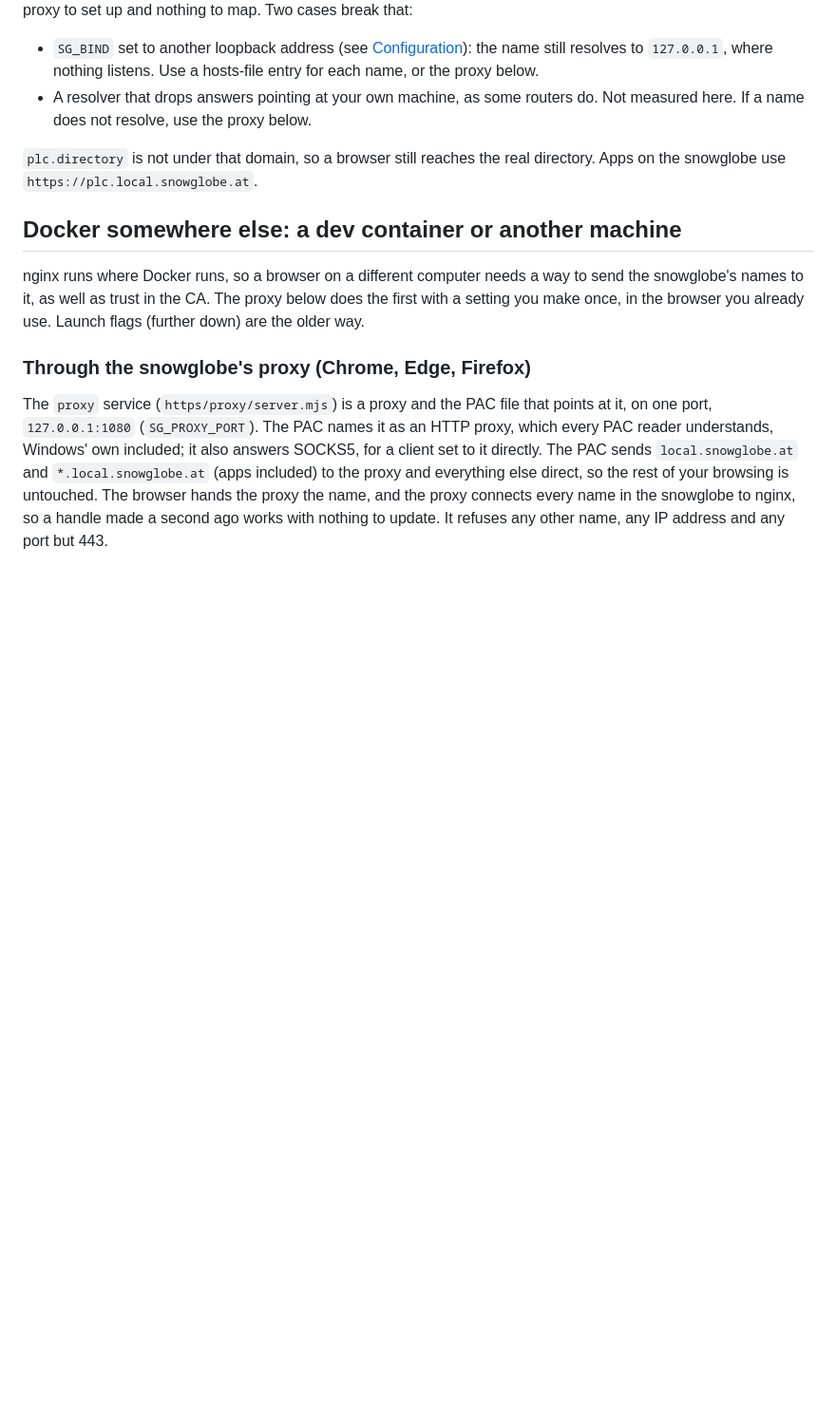
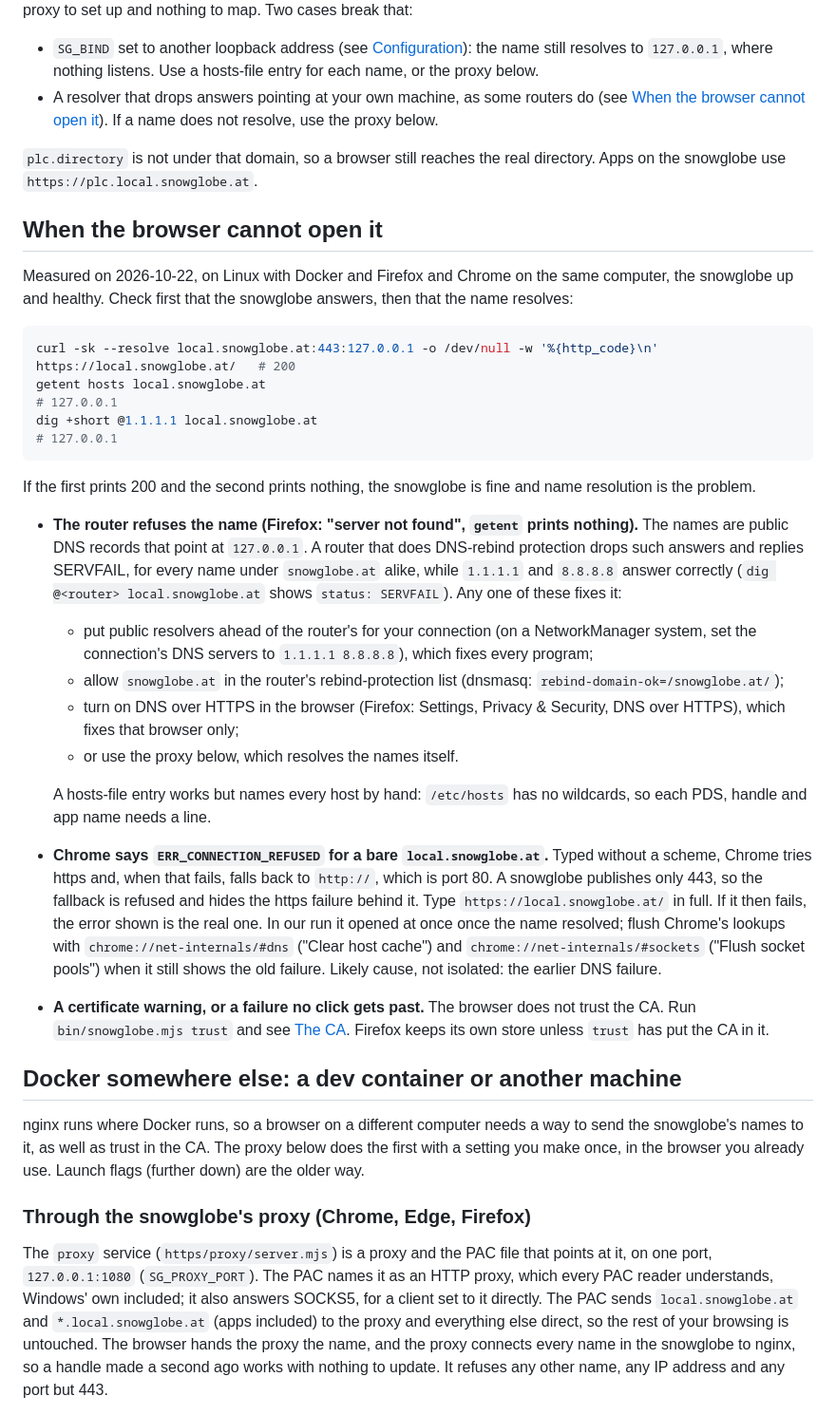
Before and after one commit to OpenMeet-Team/atproto-devnet, a Markdown page: docs/browser.md, the part around the change. Shown at 95% size. Rendered like a GitHub page; blank space fills up the shorter version.

Commit message:
docs: browser page lists why a browser cannot open the snowglobe (router DNS, Chrome's http fallback, CA)

````diff
--- a/docs/browser.md
+++ b/docs/browser.md
@@ -22,11 +22,52 @@ That is all. Public DNS answers every name under `local.snowglobe.at` with `127.
 - `SG_BIND` set to another loopback address (see [Configuration](configuration.md)): the name still
   resolves to `127.0.0.1`, where nothing listens. Use a hosts-file entry for each name, or the proxy
   below.
-- A resolver that drops answers pointing at your own machine, as some routers do. Not measured here.
-  If a name does not resolve, use the proxy below.
+- A resolver that drops answers pointing at your own machine, as some routers do (see
+  [When the browser cannot open it](#when-the-browser-cannot-open-it)). If a name does not resolve,
+  use the proxy below.
 
 `plc.directory` is not under that domain, so a browser still reaches the real directory. Apps on the
 snowglobe use `https://plc.local.snowglobe.at`.
+
+## When the browser cannot open it
+
+Measured on 2026-10-22, on Linux with Docker and Firefox and Chrome on the same computer, the
+snowglobe up and healthy. Check first that the snowglobe answers, then that the name resolves:
+
+```sh
+curl -sk --resolve local.snowglobe.at:443:127.0.0.1 -o /dev/null -w '%{http_code}\n' https://local.snowglobe.at/   # 200
+getent hosts local.snowglobe.at                                                                                  # 127.0.0.1
+dig +short @1.1.1.1 local.snowglobe.at                                                                           # 127.0.0.1
+```
+
+If the first prints 200 and the second prints nothing, the snowglobe is fine and name resolution is
+the problem.
+
+- **The router refuses the name (Firefox: "server not found", `getent` prints nothing).** The
+  names are public DNS records that point at `127.0.0.1`. A router that does DNS-rebind protection
+  drops such answers and replies SERVFAIL, for every name under `snowglobe.at` alike, while
+  `1.1.1.1` and `8.8.8.8` answer correctly (`dig @<router> local.snowglobe.at` shows
+  `status: SERVFAIL`). Any one of these fixes it:
+  - put public resolvers ahead of the router's for your connection (on a NetworkManager system, set
+    the connection's DNS servers to `1.1.1.1 8.8.8.8`), which fixes every program;
+  - allow `snowglobe.at` in the router's rebind-protection list (dnsmasq: `rebind-domain-ok=/snowglobe.at/`);
+  - turn on DNS over HTTPS in the browser (Firefox: Settings, Privacy & Security, DNS over HTTPS),
+    which fixes that browser only;
+  - or use the proxy below, which resolves the names itself.
+
+  A hosts-file entry works but names every host by hand: `/etc/hosts` has no wildcards, so each
+  PDS, handle and app name needs a line.
+- **Chrome says `ERR_CONNECTION_REFUSED` for a bare `local.snowglobe.at`.** Typed without a scheme,
+  Chrome tries https and, when that fails, falls back to `http://`, which is port 80. A snowglobe
+  publishes only 443, so the fallback is refused and hides the https failure behind it. Type
+  `https://local.snowglobe.at/` in full. If it then fails, the error shown is the real one. In our
+  run it opened at once once the name resolved; flush Chrome's lookups with
+  `chrome://net-internals/#dns` ("Clear host cache") and `chrome://net-internals/#sockets` ("Flush
+  socket pools") when it still shows the old failure. Likely cause, not isolated: the earlier DNS
+  failure.
+- **A certificate warning, or a failure no click gets past.** The browser does not trust the CA. Run
+  `bin/snowglobe.mjs trust` and see [The CA](#the-ca). Firefox keeps its own store unless `trust`
+  has put the CA in it.
 
 ## Docker somewhere else: a dev container or another machine
 
````
